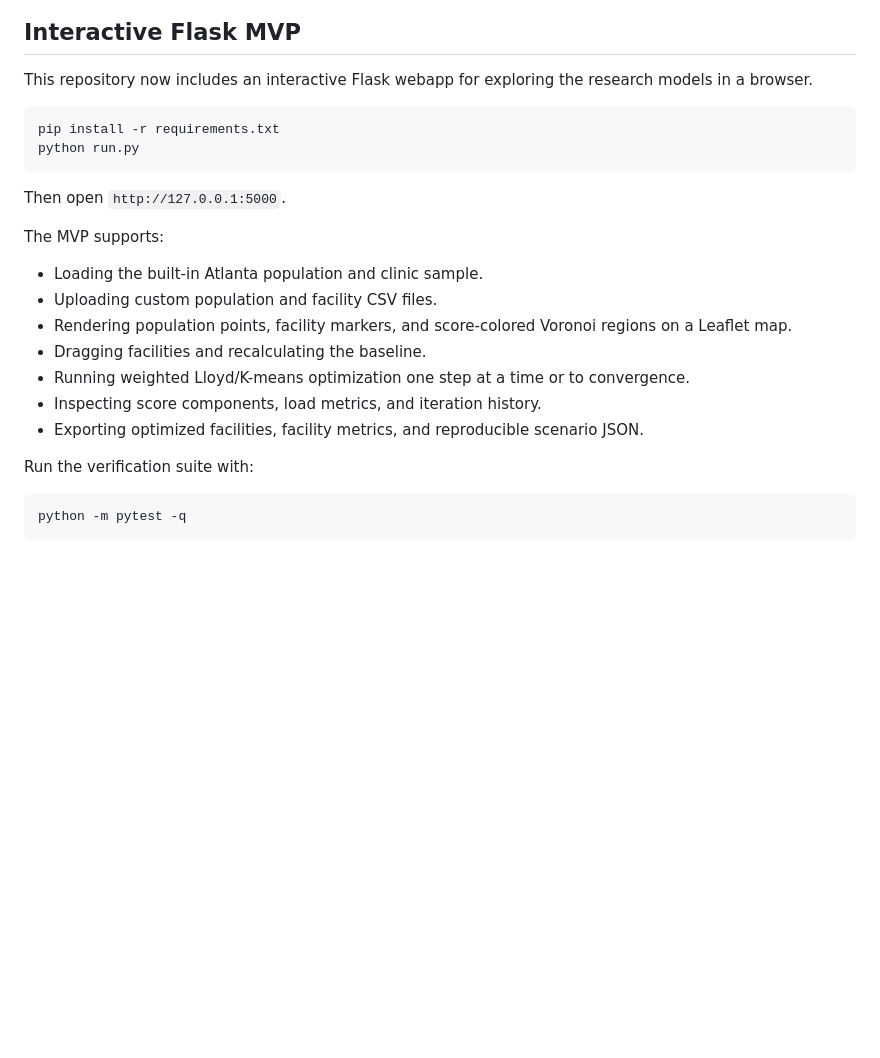
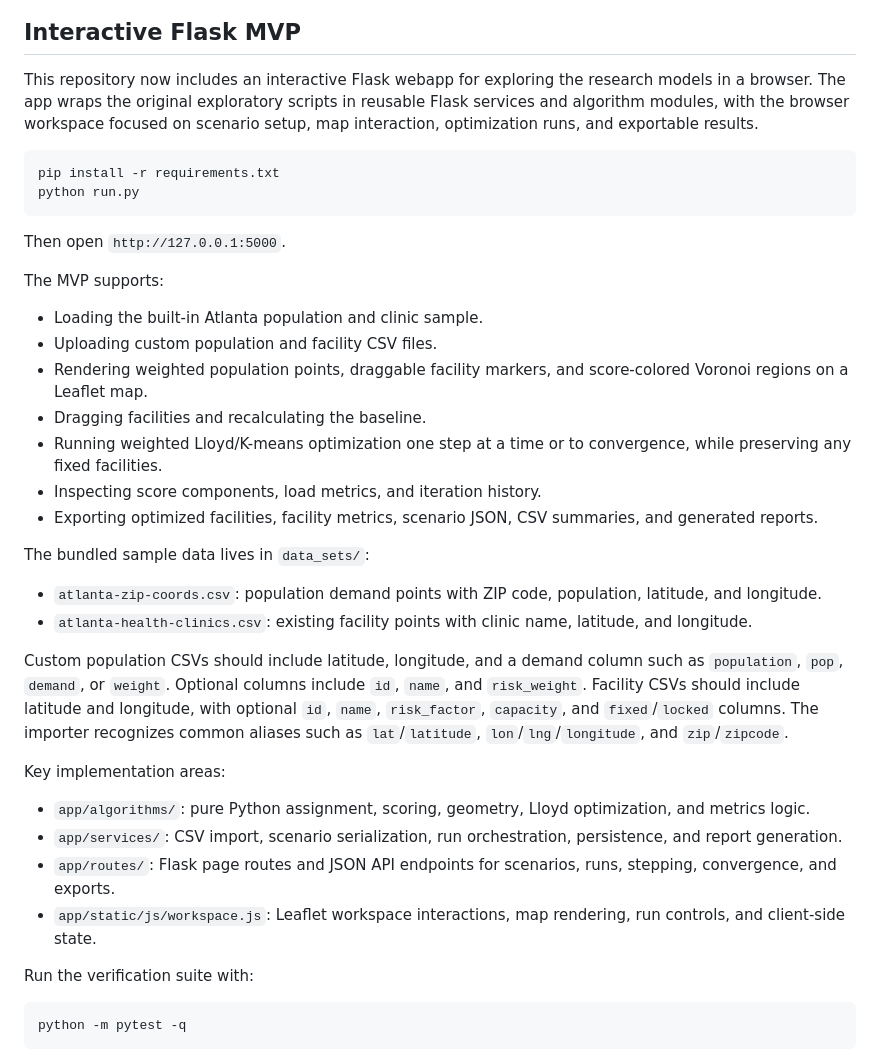
Before and after one commit to AlexZXu/voronoi-health-research, a Markdown page: README.md, the part around the change. Rendered like a GitHub page; blank space fills up the shorter version.

Commit message:
readme-update

````diff
--- a/README.md
+++ b/README.md
@@ -11,6 +11,8 @@
 ## Interactive Flask MVP
 
 This repository now includes an interactive Flask webapp for exploring the research models in a browser.
+The app wraps the original exploratory scripts in reusable Flask services and algorithm modules, with the browser
+workspace focused on scenario setup, map interaction, optimization runs, and exportable results.
 
 ```console
 pip install -r requirements.txt
@@ -23,11 +25,28 @@ The MVP supports:
 
 - Loading the built-in Atlanta population and clinic sample.
 - Uploading custom population and facility CSV files.
-- Rendering population points, facility markers, and score-colored Voronoi regions on a Leaflet map.
+- Rendering weighted population points, draggable facility markers, and score-colored Voronoi regions on a Leaflet map.
 - Dragging facilities and recalculating the baseline.
-- Running weighted Lloyd/K-means optimization one step at a time or to convergence.
+- Running weighted Lloyd/K-means optimization one step at a time or to convergence, while preserving any fixed facilities.
 - Inspecting score components, load metrics, and iteration history.
-- Exporting optimized facilities, facility metrics, and reproducible scenario JSON.
+- Exporting optimized facilities, facility metrics, scenario JSON, CSV summaries, and generated reports.
+
+The bundled sample data lives in `data_sets/`:
+
+- `atlanta-zip-coords.csv`: population demand points with ZIP code, population, latitude, and longitude.
+- `atlanta-health-clinics.csv`: existing facility points with clinic name, latitude, and longitude.
+
+Custom population CSVs should include latitude, longitude, and a demand column such as `population`, `pop`,
+`demand`, or `weight`. Optional columns include `id`, `name`, and `risk_weight`. Facility CSVs should include
+latitude and longitude, with optional `id`, `name`, `risk_factor`, `capacity`, and `fixed`/`locked` columns.
+The importer recognizes common aliases such as `lat`/`latitude`, `lon`/`lng`/`longitude`, and `zip`/`zipcode`.
+
+Key implementation areas:
+
+- `app/algorithms/`: pure Python assignment, scoring, geometry, Lloyd optimization, and metrics logic.
+- `app/services/`: CSV import, scenario serialization, run orchestration, persistence, and report generation.
+- `app/routes/`: Flask page routes and JSON API endpoints for scenarios, runs, stepping, convergence, and exports.
+- `app/static/js/workspace.js`: Leaflet workspace interactions, map rendering, run controls, and client-side state.
 
 Run the verification suite with:
 
````
